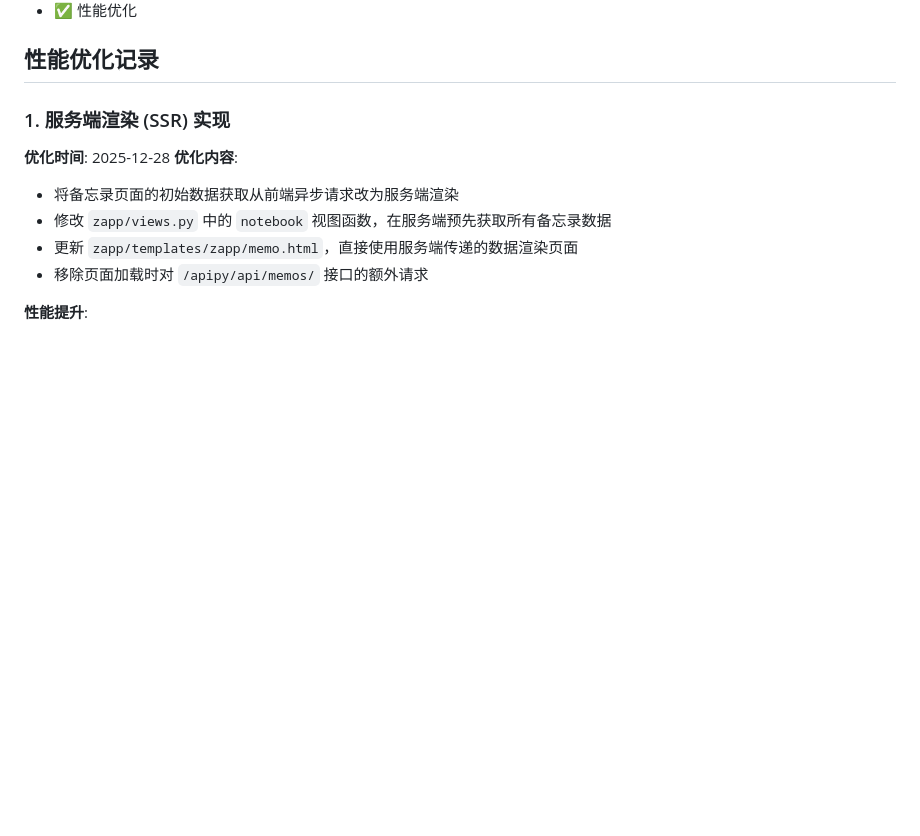
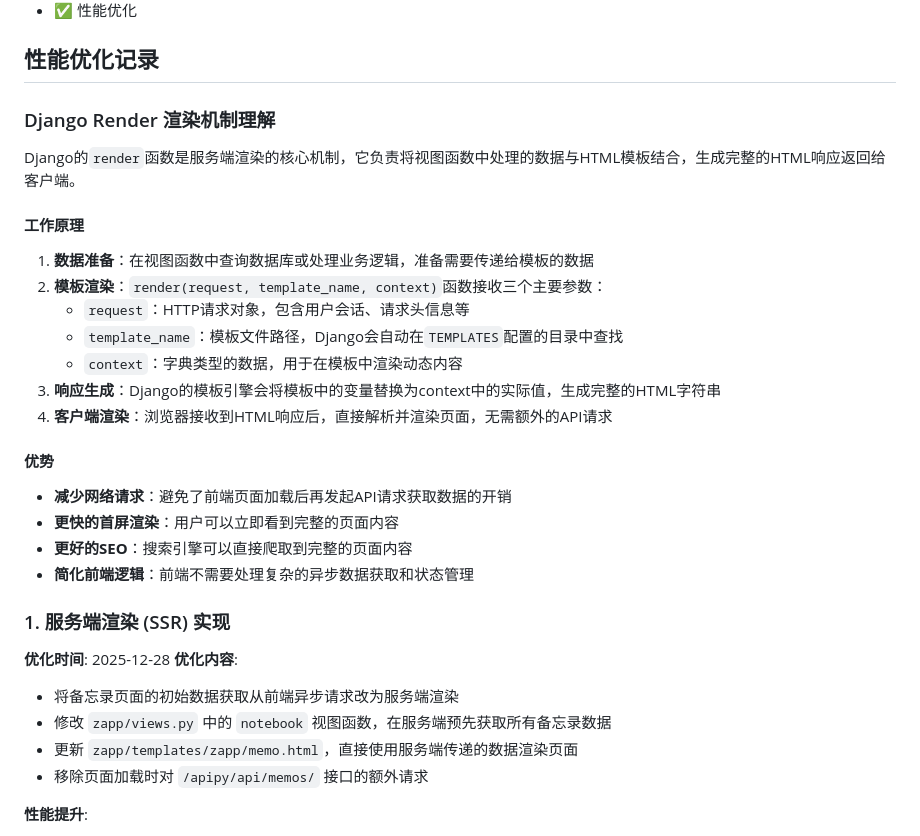
Before and after one commit to ajmd789/Zpython, a Markdown page: README.md, the part around the change. GitHub-like rendering; blank space fills up the shorter version.

Commit message:
docs: 添加Django渲染机制说明到README
在性能优化记录部分新增Django的render函数工作原理和优势说明，帮助开发者理解服务端渲染机制及其好处

```diff
--- a/README.md
+++ b/README.md
@@ -18,6 +18,25 @@ A modern memo management application built with Django, featuring server-side re
 - ✅ 性能优化
 
 ## 性能优化记录
+
+### Django Render 渲染机制理解
+
+Django的`render`函数是服务端渲染的核心机制，它负责将视图函数中处理的数据与HTML模板结合，生成完整的HTML响应返回给客户端。
+
+#### 工作原理
+1. **数据准备**：在视图函数中查询数据库或处理业务逻辑，准备需要传递给模板的数据
+2. **模板渲染**：`render(request, template_name, context)`函数接收三个主要参数：
+   - `request`：HTTP请求对象，包含用户会话、请求头信息等
+   - `template_name`：模板文件路径，Django会自动在`TEMPLATES`配置的目录中查找
+   - `context`：字典类型的数据，用于在模板中渲染动态内容
+3. **响应生成**：Django的模板引擎会将模板中的变量替换为context中的实际值，生成完整的HTML字符串
+4. **客户端渲染**：浏览器接收到HTML响应后，直接解析并渲染页面，无需额外的API请求
+
+#### 优势
+- **减少网络请求**：避免了前端页面加载后再发起API请求获取数据的开销
+- **更快的首屏渲染**：用户可以立即看到完整的页面内容
+- **更好的SEO**：搜索引擎可以直接爬取到完整的页面内容
+- **简化前端逻辑**：前端不需要处理复杂的异步数据获取和状态管理
 
 ### 1. 服务端渲染 (SSR) 实现
 
```
